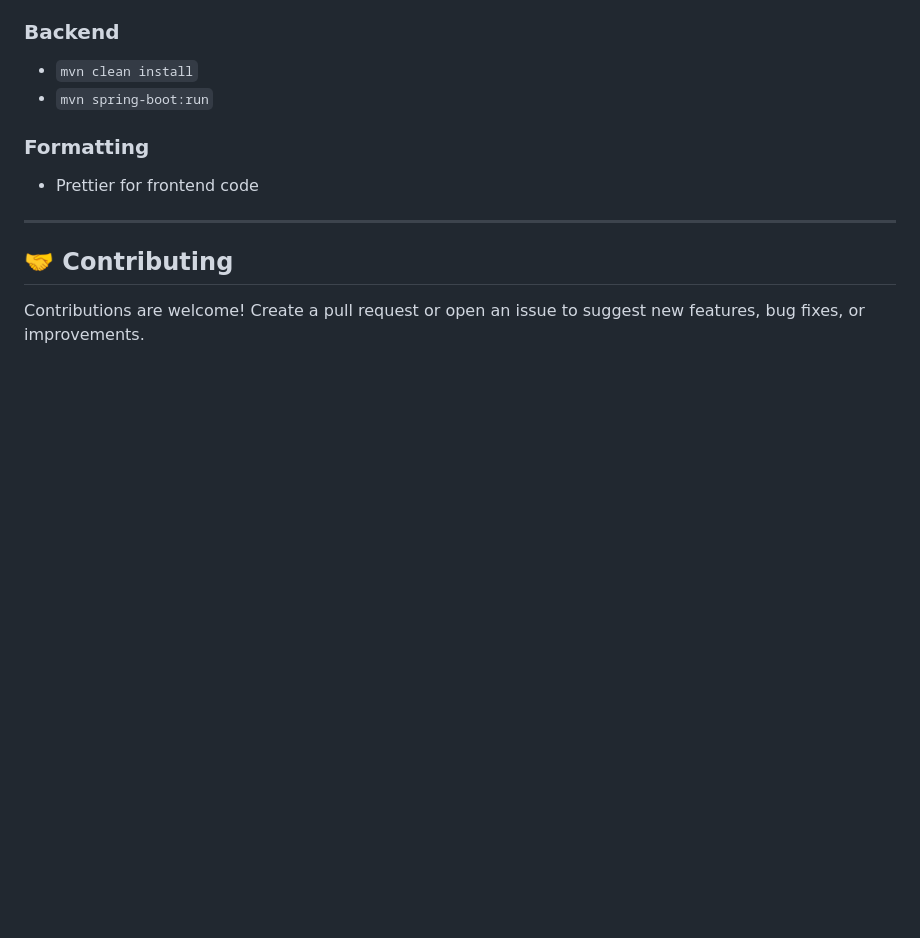
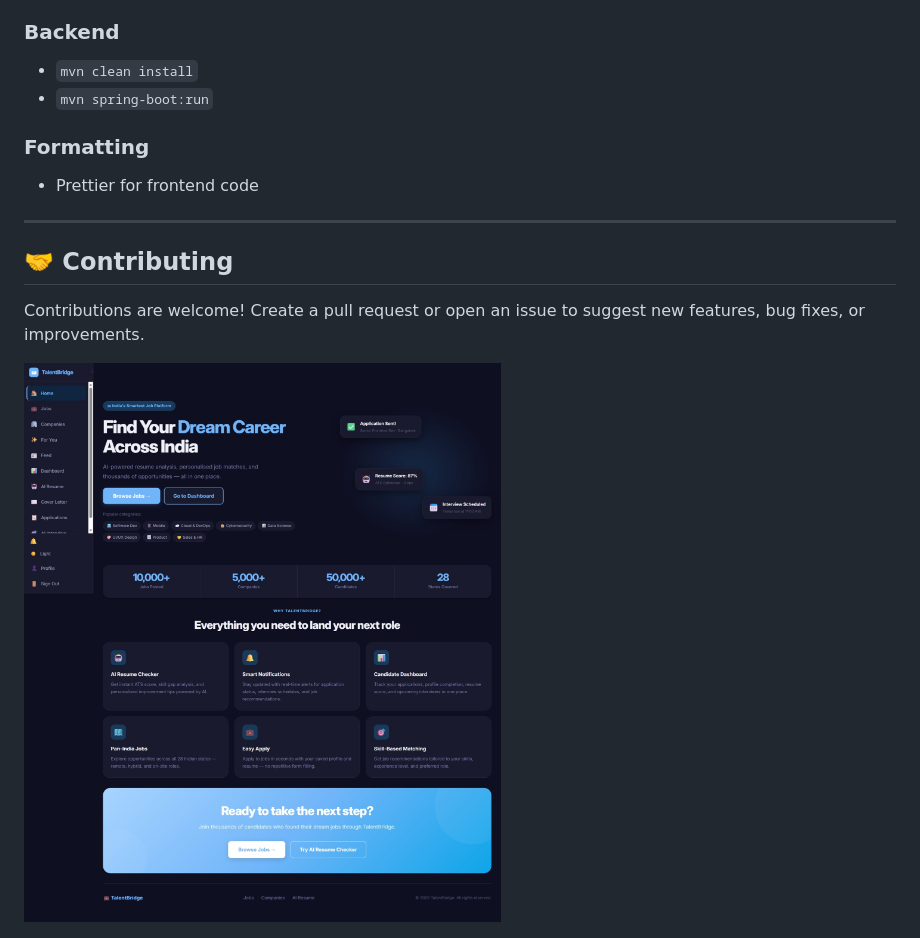
Before and after one commit to alexsteven311-design/Smart-Job-Potal, a Markdown page: README.md, the part around the change. Rendered like a GitHub page; blank space fills up the shorter version.

Commit message:
Add image to contributing section in README
Added a new image to the contributing section.

```diff
--- a/README.md
+++ b/README.md
@@ -242,4 +242,6 @@ npm start
 
 Contributions are welcome! Create a pull request or open an issue to suggest new features, bug fixes, or improvements.
 
+![image alt](https://github.com/alexsteven311-design/Smart-Job-Potal/blob/main/Screenshot_1-8-2026_23226_localhost.jpeg?raw=true)
+
 ![image alt](https://github.com/alexsteven311-design/Smart-Job-Potal/blob/main/Screenshot_1-8-2026_23338_localhost.jpeg?raw=true)
```
